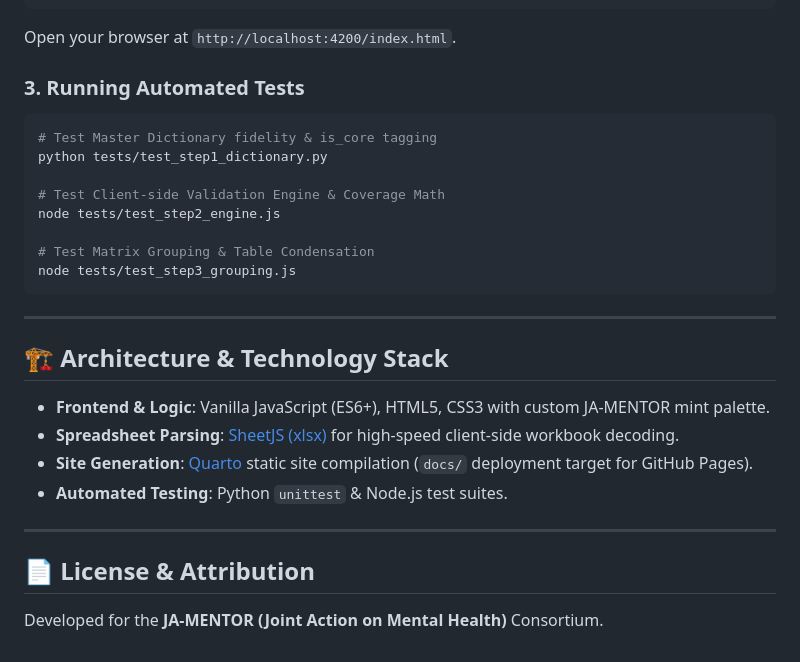
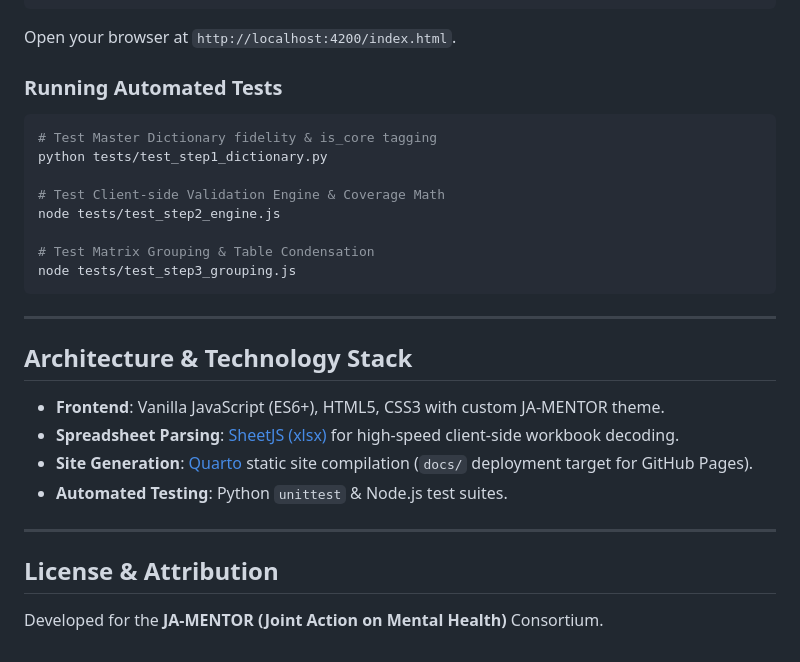
Before and after one commit to gbiele/mentor-survey-audit, a Markdown page: README.md, the part around one of its changes. Drawn GitHub-style.

````diff
--- a/README.md
+++ b/README.md
@@ -75,7 +70,7 @@ quarto preview index.qmd --port 4200
 
 Open your browser at `http://localhost:4200/index.html`.
 
-### 3. Running Automated Tests
+### Running Automated Tests
 
 ```bash
 # Test Master Dictionary fidelity & is_core tagging
@@ -90,15 +85,15 @@ node tests/test_step3_grouping.js
 
 ---
 
-## 🏗️ Architecture & Technology Stack
+## Architecture & Technology Stack
 
-- **Frontend & Logic**: Vanilla JavaScript (ES6+), HTML5, CSS3 with custom JA-MENTOR mint palette.
+- **Frontend**: Vanilla JavaScript (ES6+), HTML5, CSS3 with custom JA-MENTOR theme.
 - **Spreadsheet Parsing**: [SheetJS (xlsx)](https://sheetjs.com/) for high-speed client-side workbook decoding.
 - **Site Generation**: [Quarto](https://quarto.org/) static site compilation (`docs/` deployment target for GitHub Pages).
 - **Automated Testing**: Python `unittest` & Node.js test suites.
 
 ---
 
-## 📄 License & Attribution
+## License & Attribution
 
 Developed for the **JA-MENTOR (Joint Action on Mental Health)** Consortium.
````
Also changed, not shown: other parts of README.md (+25 -30 lines).
